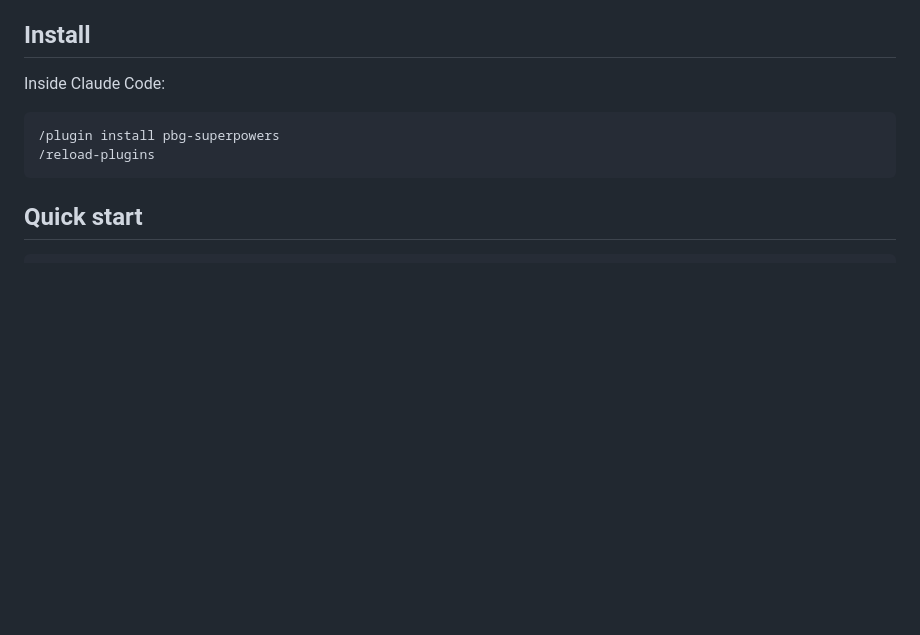
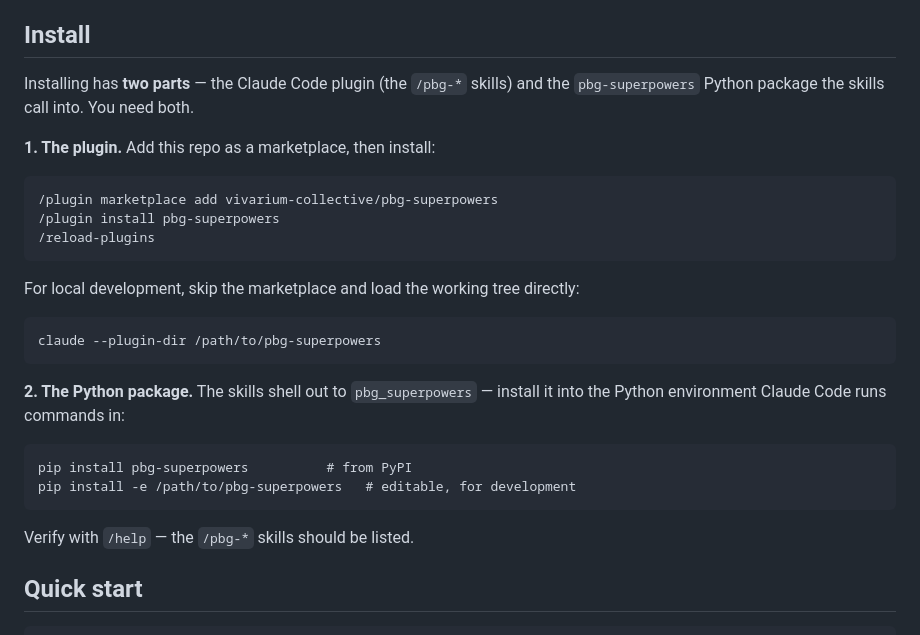
Before and after one commit to vivarium-collective/pbg-superpowers, a Markdown page: README.md, the part around the change. Rendered like a GitHub page; blank space fills up the shorter version.

Commit message:
docs: rewrite README Install section — plugin + Python package
Documents both required steps: adding the marketplace and installing
the plugin, plus the separate `pip install pbg-superpowers` the skills
depend on. The old bare `/plugin install pbg-superpowers` line never
worked without a marketplace.

Co-Authored-By: Claude Opus 4.7 (1M context) <noreply@anthropic.com>

```diff
--- a/README.md
+++ b/README.md
@@ -15,10 +15,26 @@ boilerplate by hand.
 
 ## Install
 
-Inside Claude Code:
+Installing has **two parts** — the Claude Code plugin (the `/pbg-*` skills) and
+the `pbg-superpowers` Python package the skills call into. You need both.
 
+**1. The plugin.** Add this repo as a marketplace, then install:
+
+    /plugin marketplace add vivarium-collective/pbg-superpowers
     /plugin install pbg-superpowers
     /reload-plugins
+
+For local development, skip the marketplace and load the working tree directly:
+
+    claude --plugin-dir /path/to/pbg-superpowers
+
+**2. The Python package.** The skills shell out to `pbg_superpowers` — install it
+into the Python environment Claude Code runs commands in:
+
+    pip install pbg-superpowers          # from PyPI
+    pip install -e /path/to/pbg-superpowers   # editable, for development
+
+Verify with `/help` — the `/pbg-*` skills should be listed.
 
 ## Quick start
 
```
